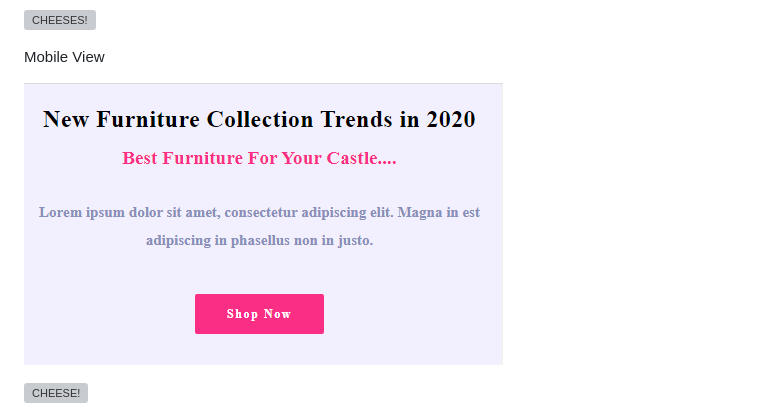
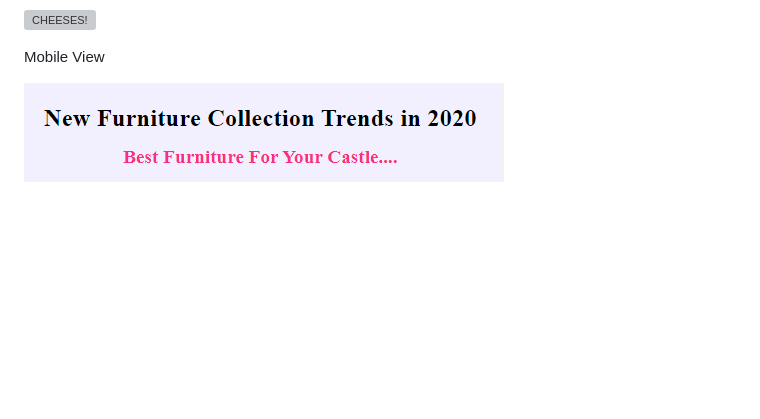
Before and after one commit to Princess-Morris/e-commerce, a Markdown page: README.md, the part around the change. GitHub-like rendering; pictures changed too: featured_images/featured_mobile.png (deleted), featured_images/featured_mobile_pic.png (added); blank space fills up the shorter version; grey boxes are pictures that could not be loaded.

Commit message:
this is a commit

```diff
--- a/README.md
+++ b/README.md
@@ -29,8 +29,6 @@ Hi, you can visit this site for more household options
 
 Mobile View
 
-![CHEESE!](featured_images/featured_mobile.png)
-
-![CHEESE!](featured_images/featured_mobile2.png)
+![CHEESE!](featured_images/featured_mobile_pic.png)
 
 ![CHEESE!](featured_images/featured_mobile_pic2.png)
```
